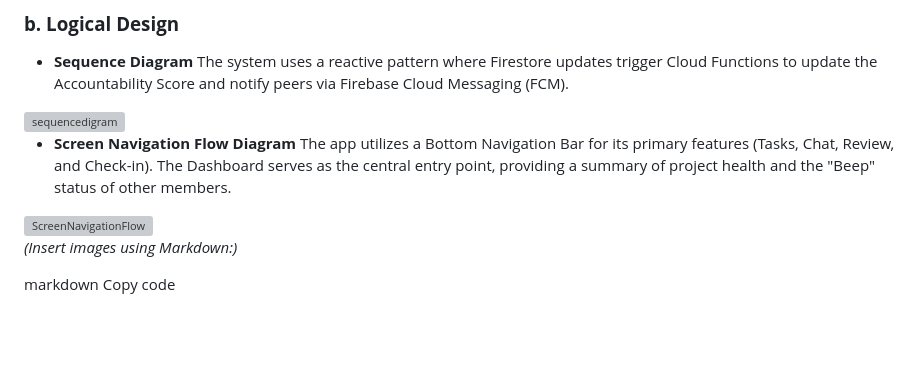
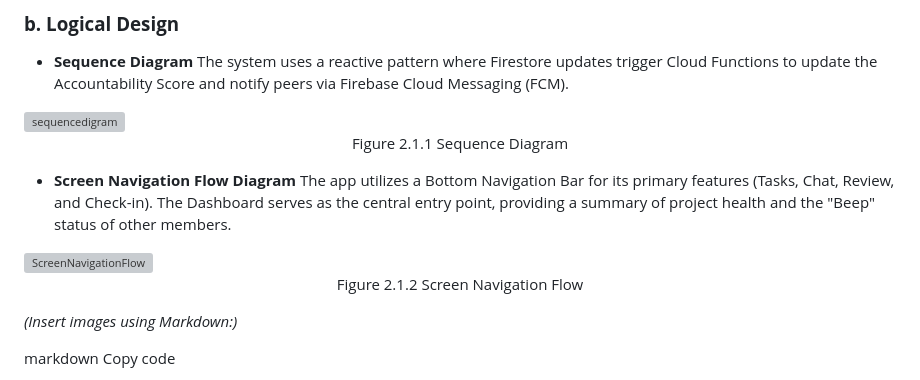
Before and after one commit to Zefeyr/Group-Project-Monitoring-Mobile-App, a Markdown page: README.md, the part around the change. Drawn GitHub-style; blank space fills up the shorter version; grey boxes are pictures that could not be loaded.

Commit message:
Enhance README with diagrams and descriptions
Added sequence diagram and screen navigation flow diagram with descriptions.

```diff
--- a/README.md
+++ b/README.md
@@ -105,10 +105,16 @@ Describe:
 - **Sequence Diagram**
 The system uses a reactive pattern where Firestore updates trigger Cloud Functions to update the Accountability Score and notify peers via Firebase Cloud Messaging (FCM).
 <img width="8192" height="3371" alt="sequencedigram" src="https://github.com/user-attachments/assets/28126500-66e2-46c2-ae49-2754b98bd85a" />
+<p align="center">
+    Figure 2.1.1 Sequence Diagram
+</p>
 
 - **Screen Navigation Flow Diagram**
 The app utilizes a Bottom Navigation Bar for its primary features (Tasks, Chat, Review, and Check-in). The Dashboard serves as the central entry point, providing a summary of project health and the "Beep" status of other members.
 <img width="7550" height="4082" alt="ScreenNavigationFlow" src="https://github.com/user-attachments/assets/280e345b-b4c4-4dd4-8867-8a55dfdd8532" />
+<p align="center">
+    Figure 2.1.2 Screen Navigation Flow
+</p>
 
 
 *(Insert images using Markdown:)*
```
